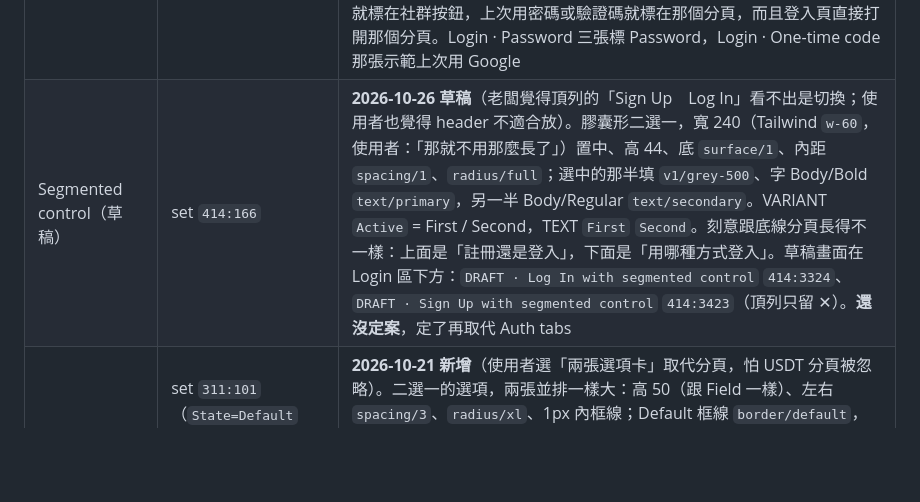
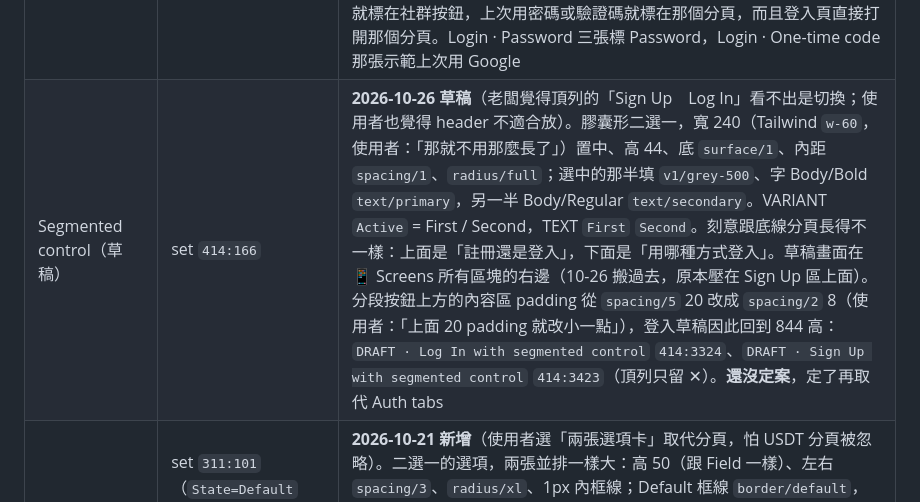
Before and after one commit to bacon927-source/v9bet, a Markdown page: FIGMA.md, the part around the change. Drawn GitHub-style; blank space fills up the shorter version.

Commit message:
Segmented draft: 8 above the switch; drafts moved clear of Sign Up
Co-Authored-By: Claude Opus 5.5 <noreply@anthropic.com>

```diff
--- a/FIGMA.md
+++ b/FIGMA.md
@@ -76,7 +76,7 @@ fileKey `RQEyZIgfkCKHdzYmOwprvR`，在 v9 團隊下。跟網頁版是同一套
 | Button | `4:41` | State = Default / Disabled；TEXT `Label`。**沒有紅色狀態**（2026-10-13 拿掉） |
 | Link row | `4:48` | TEXT `Prompt`、`Action` |
 | Tab · Tabs | `4:60` `4:77` | Tab：Selected = True / False。Tabs：Active = First / Second（One-time code ｜ Password）。**2026-10-26 Tab 加 BOOLEAN `Last used`**（使用者在 Password 分頁上畫了「Last used」）：跟社群按鈕同一個「Last used」小標。**分頁上的放在字的右邊、同一行**（10-26 使用者：「這裡 last used 很占空間」），不多佔高度；社群按鈕上的維持在圓形上緣。One-time code 加小標時一列寬 176，390 寬的畫面放得下（分頁 179），更窄的手機會擠，到時再看。**一頁只會有一個 Last used**：上次用 Google／LINE／Zalo 就標在社群按鈕，上次用密碼或驗證碼就標在那個分頁，而且登入頁直接打開那個分頁。Login · Password 三張標 Password，Login · One-time code 那張示範上次用 Google |
-| Segmented control（草稿） | set `414:166` | **2026-10-26 草稿**（老闆覺得頂列的「Sign Up　Log In」看不出是切換；使用者也覺得 header 不適合放）。膠囊形二選一，寬 240（Tailwind `w-60`，使用者：「那就不用那麼長了」）置中、高 44、底 `surface/1`、內距 `spacing/1`、`radius/full`；選中的那半填 `v1/grey-500`、字 Body/Bold `text/primary`，另一半 Body/Regular `text/secondary`。VARIANT `Active` = First / Second，TEXT `First` `Second`。刻意跟底線分頁長得不一樣：上面是「註冊還是登入」，下面是「用哪種方式登入」。草稿畫面在 Login 區下方：`DRAFT · Log In with segmented control` `414:3324`、`DRAFT · Sign Up with segmented control` `414:3423`（頂列只留 ✕）。**還沒定案**，定了再取代 Auth tabs |
+| Segmented control（草稿） | set `414:166` | **2026-10-26 草稿**（老闆覺得頂列的「Sign Up　Log In」看不出是切換；使用者也覺得 header 不適合放）。膠囊形二選一，寬 240（Tailwind `w-60`，使用者：「那就不用那麼長了」）置中、高 44、底 `surface/1`、內距 `spacing/1`、`radius/full`；選中的那半填 `v1/grey-500`、字 Body/Bold `text/primary`，另一半 Body/Regular `text/secondary`。VARIANT `Active` = First / Second，TEXT `First` `Second`。刻意跟底線分頁長得不一樣：上面是「註冊還是登入」，下面是「用哪種方式登入」。草稿畫面在 📱 Screens 所有區塊的右邊（10-26 搬過去，原本壓在 Sign Up 區上面）。分段按鈕上方的內容區 padding 從 `spacing/5` 20 改成 `spacing/2` 8（使用者：「上面 20 padding 就改小一點」），登入草稿因此回到 844 高：`DRAFT · Log In with segmented control` `414:3324`、`DRAFT · Sign Up with segmented control` `414:3423`（頂列只留 ✕）。**還沒定案**，定了再取代 Auth tabs |
 | Radio card | set `311:101`（`State=Default` `311:93`、`State=Selected` `311:97`） | **2026-10-21 新增**（使用者選「兩張選項卡」取代分頁，怕 USDT 分頁被忽略）。二選一的選項，兩張並排一樣大：高 50（跟 Field 一樣）、左右 `spacing/3`、`radius/xl`、1px 內框線；Default 框線 `border/default`，Selected 框線 `brand/secondary`＋右邊 icon/check。TEXT `Label`。並排時中間 `spacing/3`、各自撐滿。做法照 kit 提款頁的付款方式選擇（`wallet-flow-wireframe.html`），提款頁畫進 Figma 時用同一個。**程式還沒做**（Tailwind 沒有現成元件，到時用一般的 radio input 做） |
 | Coach mark | set `319:228` | **2026-10-21 新增**。教學的說明泡泡：標題（Body/Bold）、一句說明（Small/Regular、`text/secondary`）、底列「1 / 4」＋ Skip ＋ Next（綠字 Body/Bold，最後一站改「Done」）。底色 `bg/sheet`、`radius/xl`、內距 `spacing/4`、行距 `spacing/2`、寬 280。VARIANT `Placement` = bottom-start / bottom / bottom-end / top-start / top / top-end（照 Floating UI／Popper 的命名：泡泡在目標的哪一邊，箭頭在另一邊、離邊 `spacing/5`）。TEXT `Title` `Body` `Step` `Next`，BOOLEAN `Show skip`。亮目標用的暗幕不在元件裡，在畫面上用 `bg/scrim` 的矩形挖洞。**程式還沒做** |
 | Tick | `4:87` | State = Off / On |
```
